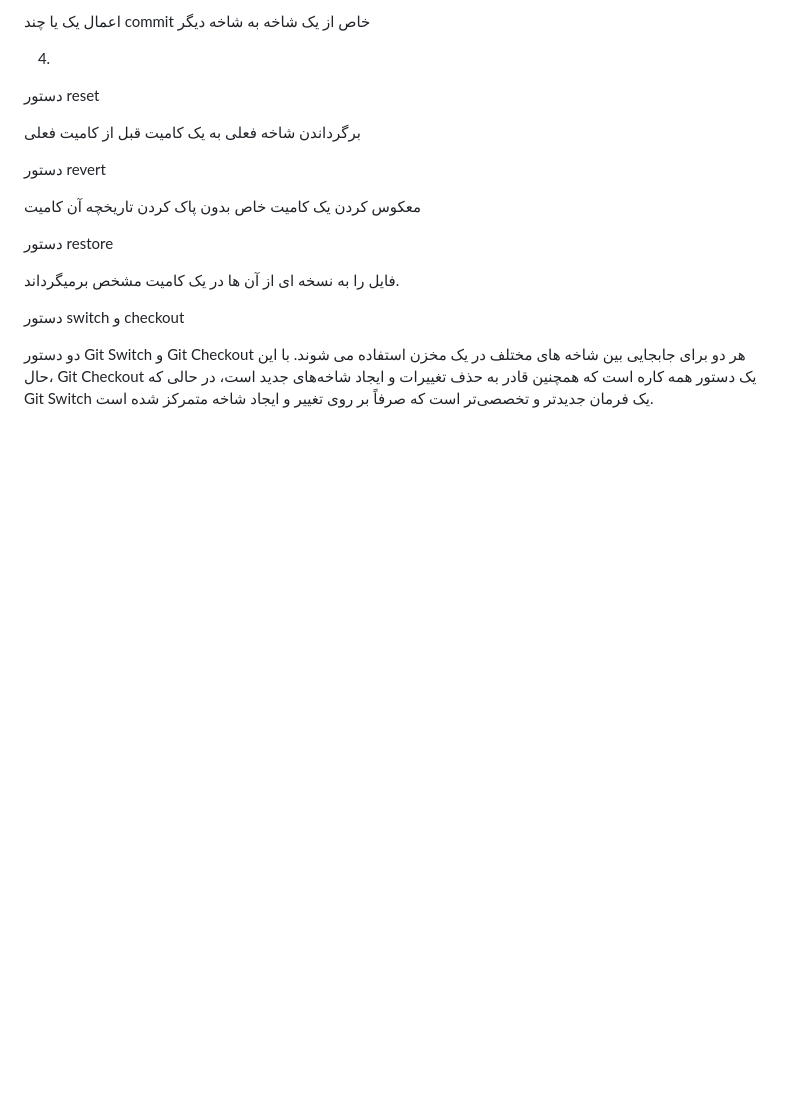
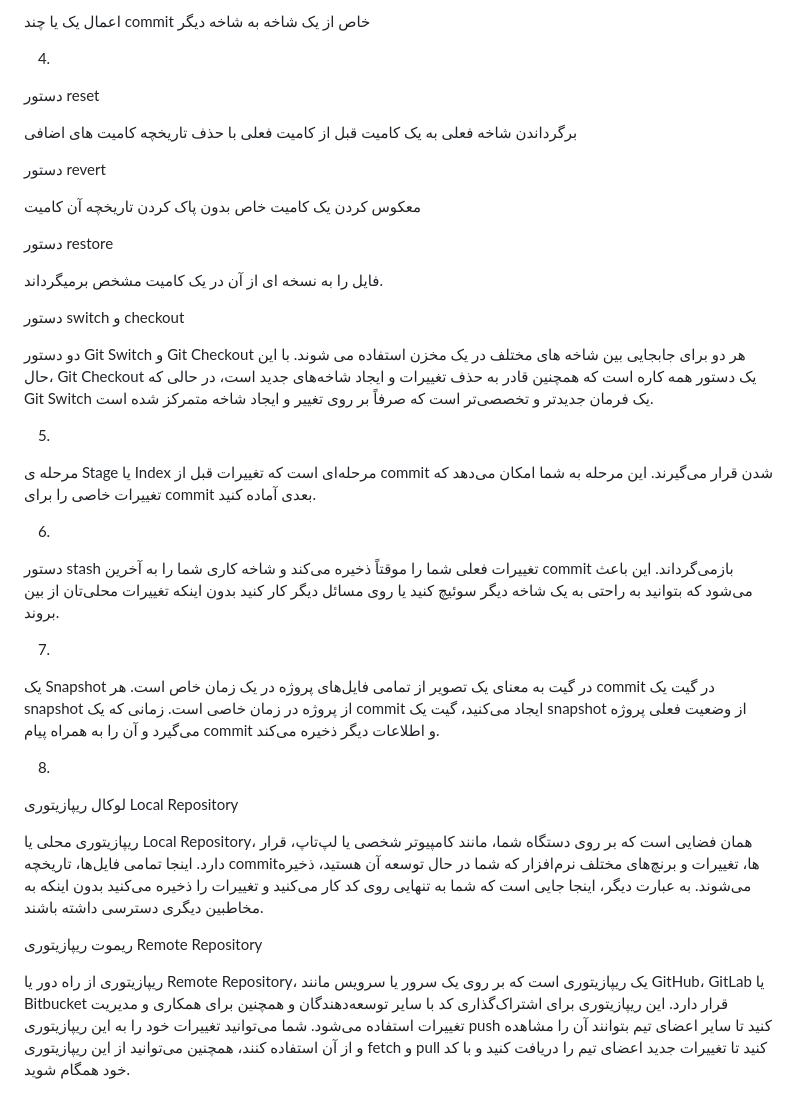
Before and after one commit to nazari02105/SELabEXP1, a Markdown page: README.md, the part around the change. Rendered like a GitHub page; blank space fills up the shorter version.

```diff
--- a/README.md
+++ b/README.md
@@ -306,7 +306,7 @@ git init
 
 دستور reset
 
-برگرداندن شاخه فعلی به یک کامیت قبل از کامیت فعلی
+برگرداندن شاخه فعلی به یک کامیت قبل از کامیت فعلی با حذف تاریخچه کامیت های اضافی
 
 دستور revert
 
@@ -314,8 +314,30 @@ git init
 
 دستور restore
 
-فایل را به نسخه ای از آن ها در یک کامیت مشخص برمیگرداند.
+فایل را به نسخه ای از آن در یک کامیت مشخص برمیگرداند.
 
 دستور switch و checkout
 
 دو دستور Git Switch و Git Checkout هر دو برای جابجایی بین شاخه های مختلف در یک مخزن استفاده می شوند. با این حال، Git Checkout یک دستور همه کاره است که همچنین قادر به حذف تغییرات و ایجاد شاخه‌های جدید است، در حالی که Git Switch یک فرمان جدیدتر و تخصصی‌تر است که صرفاً بر روی تغییر و ایجاد شاخه متمرکز شده است.
+
+5.
+
+مرحله ی Stage یا Index مرحله‌ای است که تغییرات قبل از commit شدن قرار می‌گیرند. این مرحله به شما امکان می‌دهد که تغییرات خاصی را برای commit بعدی آماده کنید.
+
+6.
+
+دستور stash تغییرات فعلی شما را موقتاً ذخیره می‌کند و شاخه کاری شما را به آخرین commit بازمی‌گرداند. این باعث می‌شود که بتوانید به راحتی به یک شاخه دیگر سوئیچ کنید یا روی مسائل دیگر کار کنید بدون اینکه تغییرات محلی‌تان از بین بروند.
+
+7.
+
+یک Snapshot در گیت به معنای یک تصویر از تمامی فایل‌های پروژه در یک زمان خاص است. هر commit در گیت یک snapshot از پروژه در زمان خاصی است. زمانی که یک commit ایجاد می‌کنید، گیت یک snapshot از وضعیت فعلی پروژه می‌گیرد و آن را به همراه پیام commit و اطلاعات دیگر ذخیره می‌کند.
+
+8.
+
+لوکال ریپازیتوری Local Repository
+
+ریپازیتوری محلی یا Local Repository، همان فضایی است که بر روی دستگاه شما، مانند کامپیوتر شخصی یا لپ‌تاپ، قرار دارد. اینجا تمامی فایل‌ها، تاریخچه commit‌ها، تغییرات و برنچ‌های مختلف نرم‌افزار که شما در حال توسعه آن هستید، ذخیره می‌شوند. به عبارت دیگر، اینجا جایی است که شما به تنهایی روی کد کار می‌کنید و تغییرات را ذخیره می‌کنید بدون اینکه به مخاطبین دیگری دسترسی داشته باشند.
+
+ریموت ریپازیتوری Remote Repository
+
+ریپازیتوری از راه دور یا Remote Repository، یک ریپازیتوری است که بر روی یک سرور یا سرویس مانند GitHub، GitLab یا Bitbucket قرار دارد. این ریپازیتوری برای اشتراک‌گذاری کد با سایر توسعه‌دهندگان و همچنین برای همکاری و مدیریت تغییرات استفاده می‌شود. شما می‌توانید تغییرات خود را به این ریپازیتوری push کنید تا سایر اعضای تیم بتوانند آن را مشاهده و از آن استفاده کنند، همچنین می‌توانید از این ریپازیتوری fetch و pull کنید تا تغییرات جدید اعضای تیم را دریافت کنید و با کد خود همگام شوید.
```
